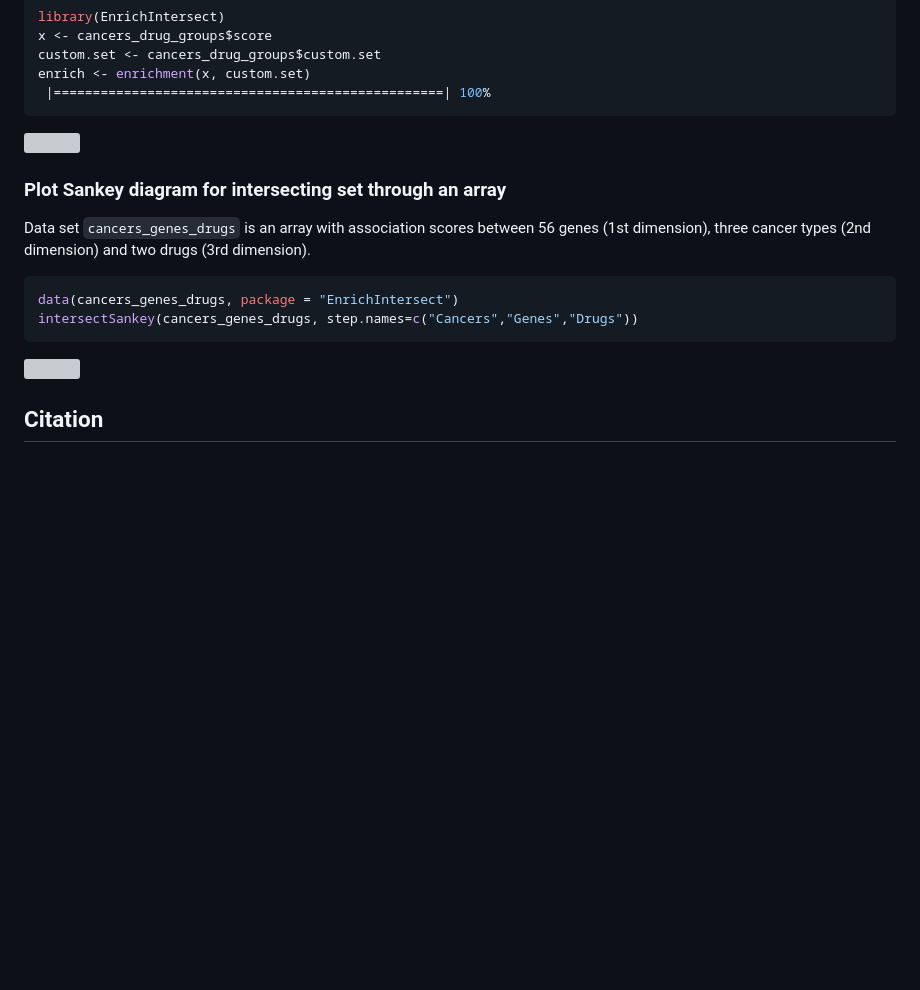
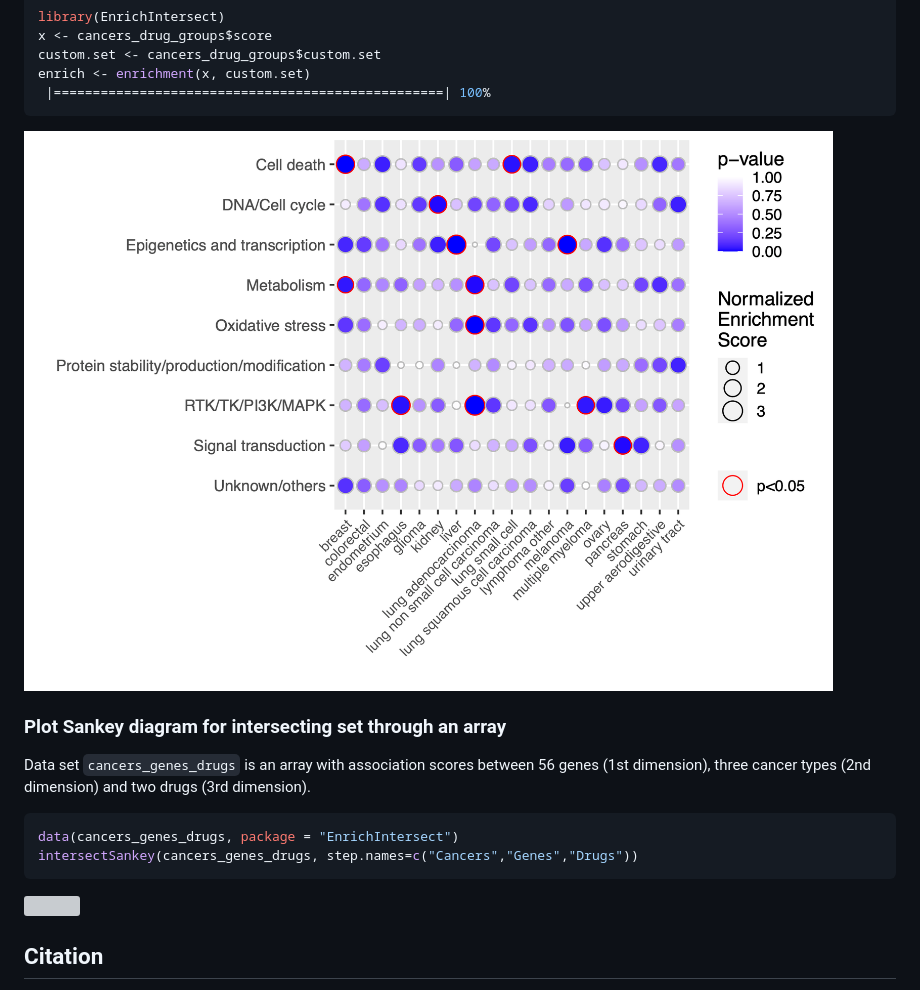
Before and after one commit to zhizuio/EnrichIntersect, a Markdown page: README.md, the part around the change printed below. Rendered like a GitHub page; pictures changed too: README_plot_enrich.png (added); blank space fills up the shorter version; grey boxes are pictures that could not be loaded.

````diff
--- a/README.md
+++ b/README.md
@@ -27,7 +27,7 @@ enrich <- enrichment(x, custom.set)
  |==================================================| 100%
 ```
 
-![](https://github.com/zhizuio/EnrichIntersect/blob/main/README_plot_enrich.pdf)
+![](https://github.com/zhizuio/EnrichIntersect/blob/main/README_plot_enrich.png)
 
 ### Plot Sankey diagram for intersecting set through an array
 
````
Also changed, not shown: other parts of README.md (+1 -1 lines), 1 other file.
